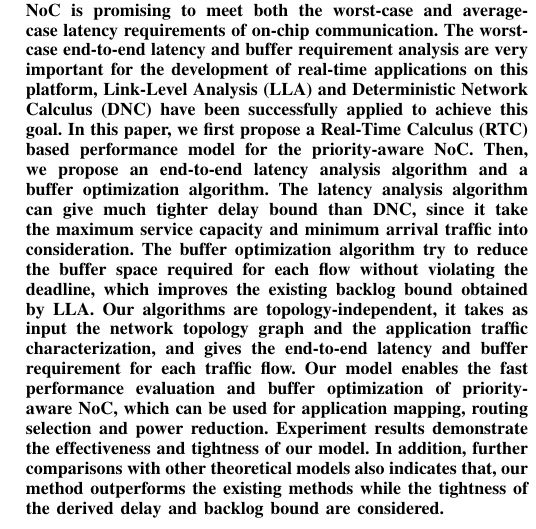
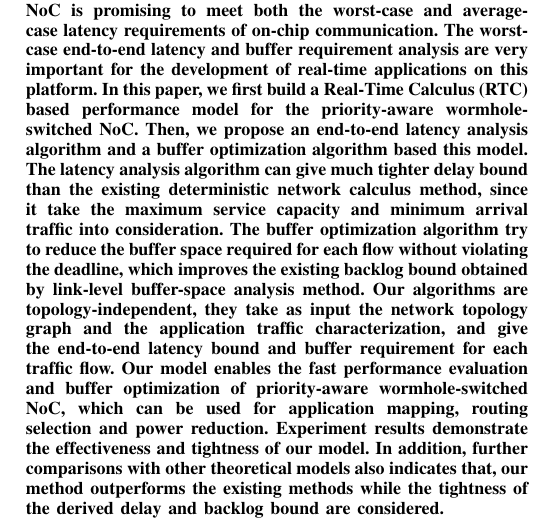
Before and after one commit to happybaoliang/PriorityNoC, a LaTeX paper (RTC.tex): part of one column of page 1 of 13, cut so that both start at the same text. Compiled offline with pdfLaTeX.

Commit message:
Abstract

```diff
--- a/RTC.tex
+++ b/RTC.tex
@@ -33,7 +33,7 @@
 \maketitle
 
 \begin{abstract}
-Among all the implementation alternatives of Networks-on-Chip (NoC), priority-aware wormhole-switched NoC is promising to meet both the worst-case and average-case latency requirements of on-chip communication. The worst-case end-to-end latency and buffer requirement analysis are very important for the development of real-time applications on this platform, Link-Level Analysis (LLA) and Deterministic Network Calculus (DNC) have been successfully applied to achieve this goal. In this paper, we first propose a Real-Time Calculus (RTC) based performance model for the priority-aware NoC. Then, we propose an end-to-end latency analysis algorithm and a buffer optimization algorithm. The latency analysis algorithm can give much tighter delay bound than DNC, since it take the maximum service capacity and minimum arrival traffic into consideration. The buffer optimization algorithm try to reduce the buffer space required for each flow without violating the deadline, which improves the existing backlog bound obtained by LLA. Our algorithms are topology-independent, it takes as input the network topology graph and the application traffic characterization, and gives the end-to-end latency and buffer requirement for each traffic flow. Our model enables the fast performance evaluation and buffer optimization of priority-aware NoC, which can be used for application mapping, routing selection and power reduction. Experiment results demonstrate the effectiveness and tightness of our model. In addition, further comparisons with other theoretical models also indicates that, our method outperforms the existing methods while the tightness of the derived delay and backlog bound are considered.
+Among all the implementation alternatives of Networks-on-Chip (NoC), priority-aware wormhole-switched NoC is promising to meet both the worst-case and average-case latency requirements of on-chip communication. The worst-case end-to-end latency and buffer requirement analysis are very important for the development of real-time applications on this platform. In this paper, we first build a Real-Time Calculus (RTC) based performance model for the priority-aware wormhole-switched NoC. Then, we propose an end-to-end latency analysis algorithm and a buffer optimization algorithm based this model. The latency analysis algorithm can give much tighter delay bound than the existing deterministic network calculus method, since it take the maximum service capacity and minimum arrival traffic into consideration. The buffer optimization algorithm try to reduce the buffer space required for each flow without violating the deadline, which improves the existing backlog bound obtained by link-level buffer-space analysis method. Our algorithms are topology-independent, they take as input the network topology graph and the application traffic characterization, and give the end-to-end latency bound and buffer requirement for each traffic flow. Our model enables the fast performance evaluation and buffer optimization of priority-aware wormhole-switched NoC, which can be used for application mapping, routing selection and power reduction. Experiment results demonstrate the effectiveness and tightness of our model. In addition, further comparisons with other theoretical models also indicates that, our method outperforms the existing methods while the tightness of the derived delay and backlog bound are considered.
 \end{abstract}
 \begin{IEEEkeywords}
 Networks-on-Chip (NoC), priority-aware, real-time calculus, delay bound, buffer optimization
```
